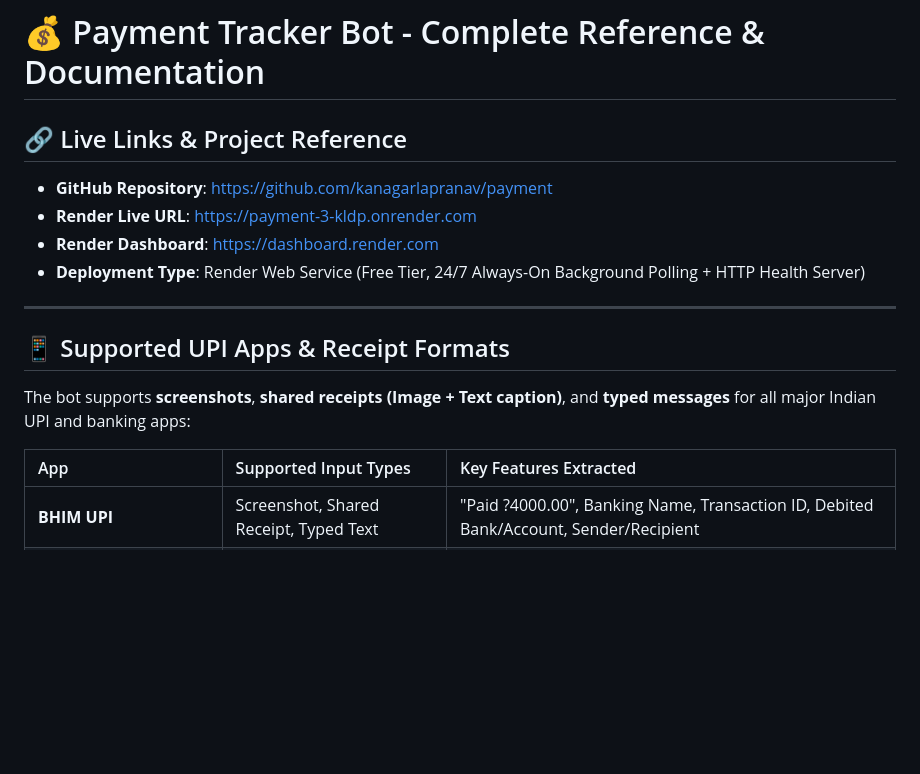
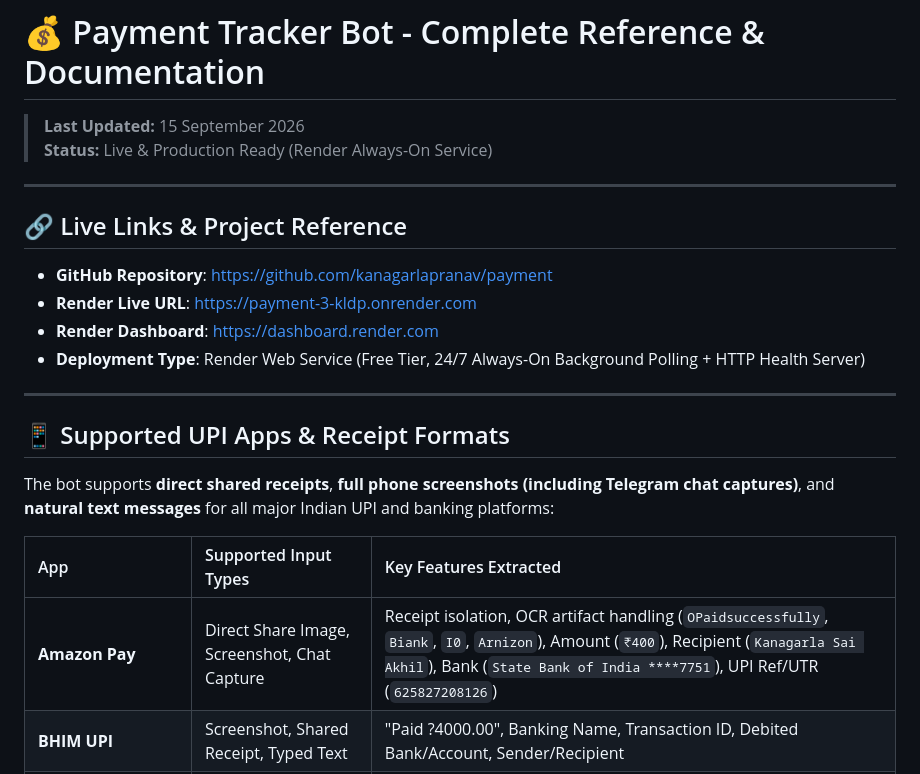
Before and after one commit to kanagarlapranav/payment, a Markdown page: PROJECT_SUMMARY.md, the part around one of its changes. Drawn GitHub-style; blank space fills up the shorter version.

```diff
--- a/PROJECT_SUMMARY.md
+++ b/PROJECT_SUMMARY.md
@@ -1,4 +1,9 @@
 # 💰 Payment Tracker Bot - Complete Reference & Documentation
+
+> **Last Updated:** 15 September 2026
+> **Status:** Live & Production Ready (Render Always-On Service)
+
+---
 
 ## 🔗 Live Links & Project Reference
 - **GitHub Repository**: [https://github.com/kanagarlapranav/payment](https://github.com/kanagarlapranav/payment)
@@ -10,10 +15,11 @@
 
 ## 📱 Supported UPI Apps & Receipt Formats
 
-The bot supports **screenshots**, **shared receipts (Image + Text caption)**, and **typed messages** for all major Indian UPI and banking apps:
+The bot supports **direct shared receipts**, **full phone screenshots (including Telegram chat captures)**, and **natural text messages** for all major Indian UPI and banking platforms:
 
 | App | Supported Input Types | Key Features Extracted |
 | :--- | :--- | :--- |
+| **Amazon Pay** | Direct Share Image, Screenshot, Chat Capture | Receipt isolation, OCR artifact handling (`OPaidsuccessfully`, `Biank`, `I0`, `Arnizon`), Amount (`₹400`), Recipient (`Kanagarla Sai Akhil`), Bank (`State Bank of India ****7751`), UPI Ref/UTR (`625827208126`) |
 | **BHIM UPI** | Screenshot, Shared Receipt, Typed Text | "Paid ?4000.00", Banking Name, Transaction ID, Debited Bank/Account, Sender/Recipient |
 | **Paytm** | Screenshot, Shared Receipt, Typed Text | "Money Received", Amount in Words, Sender/Recipient, UPI Ref No, Union Bank/SBI/HDFC |
 | **PhonePe** | Screenshot, Shared Receipt, Typed Text | "Paid Successfully", "Payment to", UTR, Bank Account |
```
Also changed, not shown: other parts of PROJECT_SUMMARY.md (+87 -12 lines).
